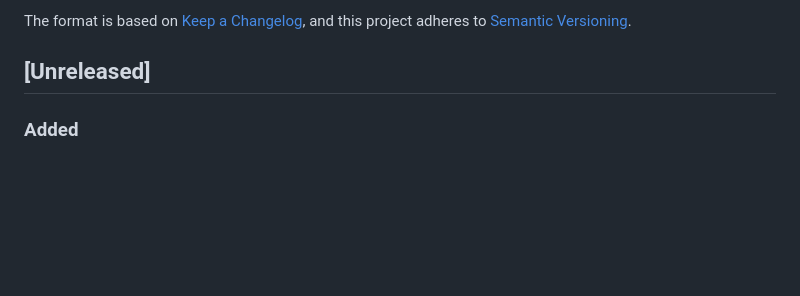
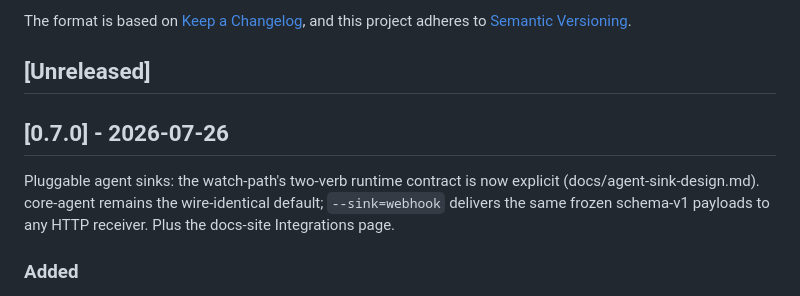
Before and after one commit to go-steer/k8s-lookout, a Markdown page: CHANGELOG.md, the part around the change. Drawn GitHub-style; blank space fills up the shorter version.

Commit message:
chore: cut 0.7.0 — pluggable agent sinks (#69)
Signed-off-by: Gari Singh <garisingh@google.com>

```diff
--- a/CHANGELOG.md
+++ b/CHANGELOG.md
@@ -6,6 +6,13 @@ The format is based on [Keep a Changelog](https://keepachangelog.com/en/1.1.0/),
 and this project adheres to [Semantic Versioning](https://semver.org/spec/v2.0.0.html).
 
 ## [Unreleased]
+
+## [0.7.0] - 2026-07-26
+
+Pluggable agent sinks: the watch-path's two-verb runtime contract is now
+explicit (docs/agent-sink-design.md). core-agent remains the wire-identical
+default; `--sink=webhook` delivers the same frozen schema-v1 payloads to any
+HTTP receiver. Plus the docs-site Integrations page.
 
 ### Added
 
```
